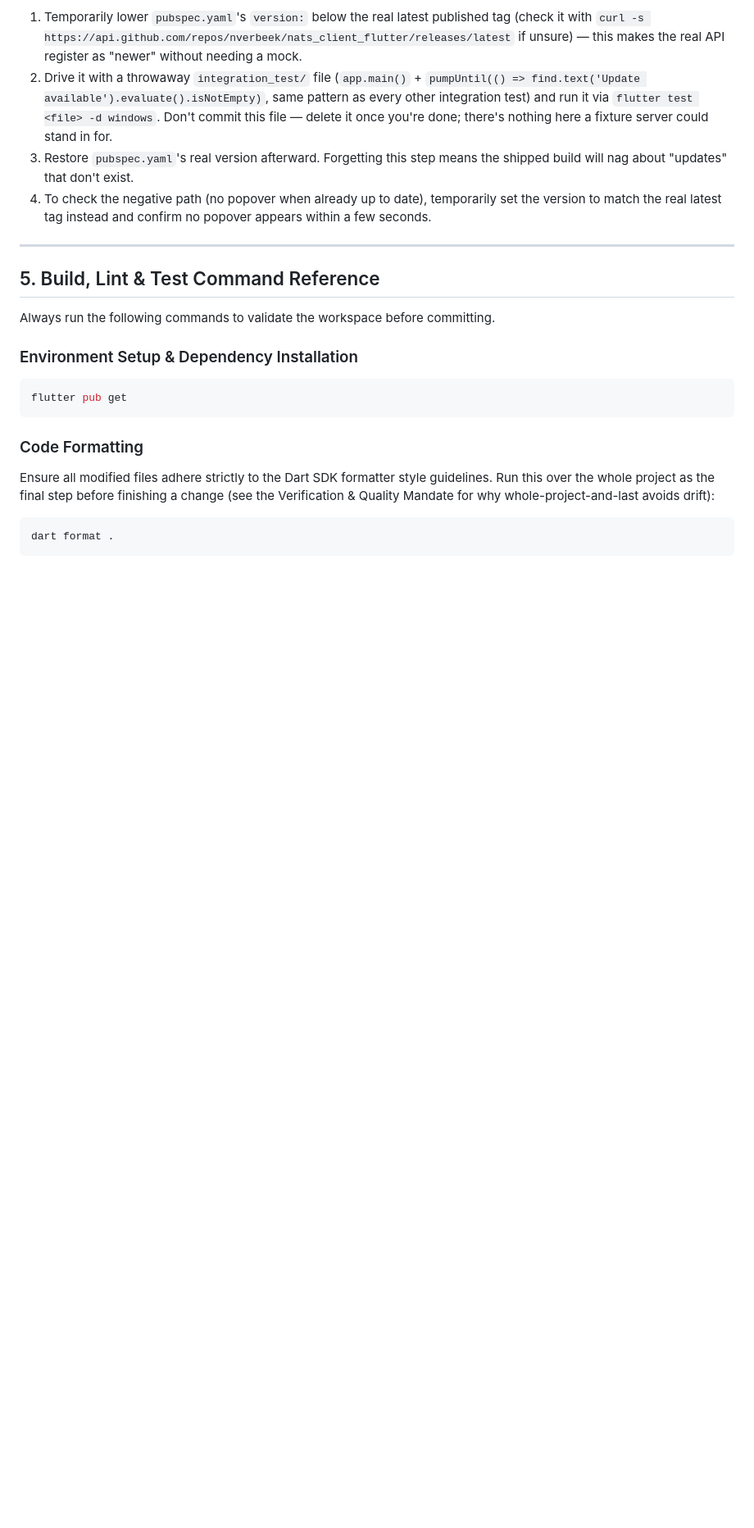
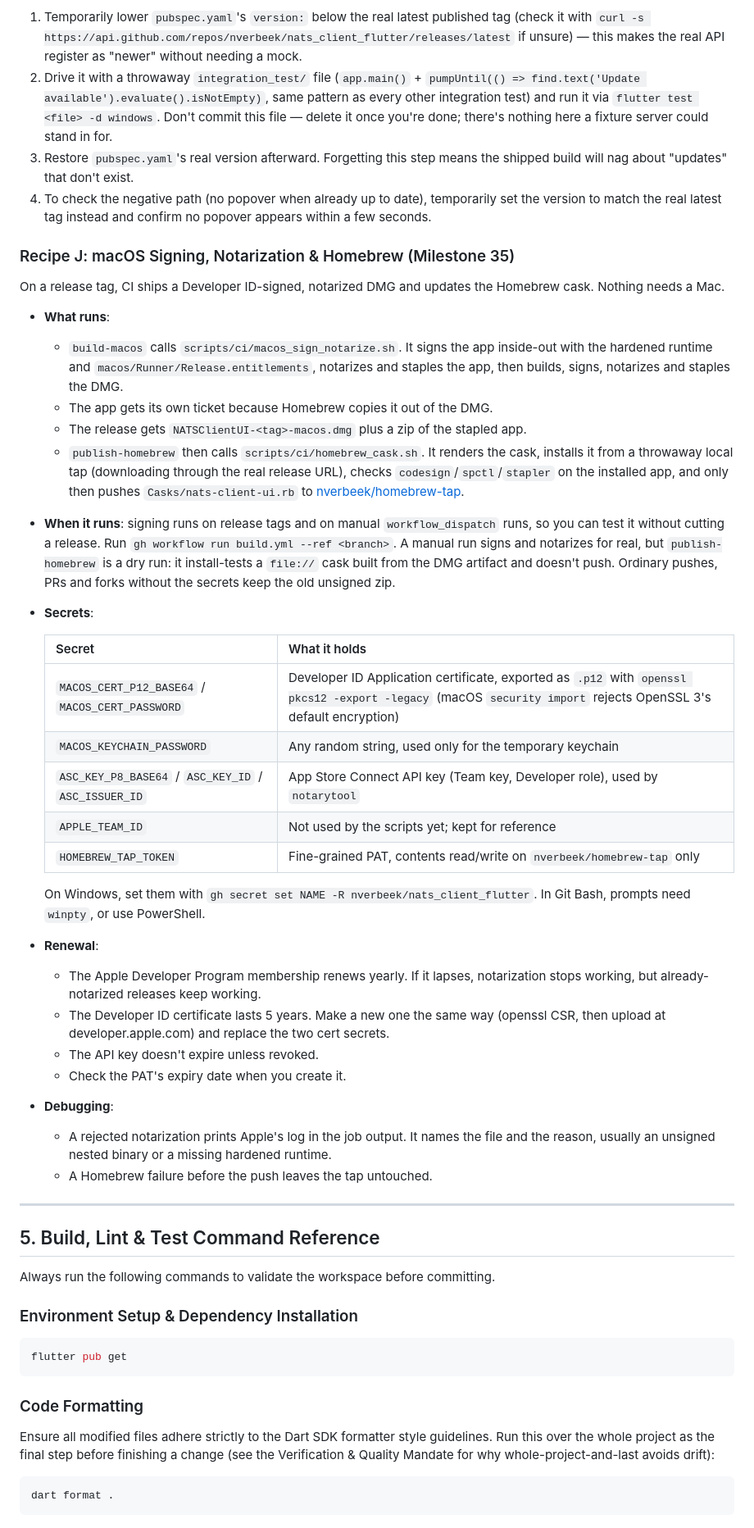
Before and after one commit to nverbeek/nats_client_flutter, a Markdown page: AGENTS.md, the part around one of its changes. Shown at 82% size. GitHub-like rendering; blank space fills up the shorter version.

```diff
--- a/AGENTS.md
+++ b/AGENTS.md
@@ -286,6 +288,35 @@ A first-connect TLS failure (an untrusted server certificate) is handled in `nat
 3. Restore `pubspec.yaml`'s real version afterward. Forgetting this step means the shipped build will nag about "updates" that don't exist.
 4. To check the negative path (no popover when already up to date), temporarily set the version to match the real latest tag instead and confirm no popover appears within a few seconds.
 
+### Recipe J: macOS Signing, Notarization & Homebrew (Milestone 35)
+On a release tag, CI ships a Developer ID-signed, notarized DMG and updates the Homebrew cask. Nothing needs a Mac.
+
+- **What runs**:
+  - `build-macos` calls `scripts/ci/macos_sign_notarize.sh`. It signs the app inside-out with the hardened runtime and `macos/Runner/Release.entitlements`, notarizes and staples the app, then builds, signs, notarizes and staples the DMG.
+  - The app gets its own ticket because Homebrew copies it out of the DMG.
+  - The release gets `NATSClientUI-<tag>-macos.dmg` plus a zip of the stapled app.
+  - `publish-homebrew` then calls `scripts/ci/homebrew_cask.sh`. It renders the cask, installs it from a throwaway local tap (downloading through the real release URL), checks `codesign`/`spctl`/`stapler` on the installed app, and only then pushes `Casks/nats-client-ui.rb` to [nverbeek/homebrew-tap](https://github.com/nverbeek/homebrew-tap).
+- **When it runs**: signing runs on release tags and on manual `workflow_dispatch` runs, so you can test it without cutting a release. Run `gh workflow run build.yml --ref <branch>`. A manual run signs and notarizes for real, but `publish-homebrew` is a dry run: it install-tests a `file://` cask built from the DMG artifact and doesn't push. Ordinary pushes, PRs and forks without the secrets keep the old unsigned zip.
+- **Secrets**:
+
+  | Secret | What it holds |
+  |---|---|
+  | `MACOS_CERT_P12_BASE64` / `MACOS_CERT_PASSWORD` | Developer ID Application certificate, exported as `.p12` with `openssl pkcs12 -export -legacy` (macOS `security import` rejects OpenSSL 3's default encryption) |
+  | `MACOS_KEYCHAIN_PASSWORD` | Any random string, used only for the temporary keychain |
+  | `ASC_KEY_P8_BASE64` / `ASC_KEY_ID` / `ASC_ISSUER_ID` | App Store Connect API key (Team key, Developer role), used by `notarytool` |
+  | `APPLE_TEAM_ID` | Not used by the scripts yet; kept for reference |
+  | `HOMEBREW_TAP_TOKEN` | Fine-grained PAT, contents read/write on `nverbeek/homebrew-tap` only |
+
+  On Windows, set them with `gh secret set NAME -R nverbeek/nats_client_flutter`. In Git Bash, prompts need `winpty`, or use PowerShell.
+- **Renewal**:
+  - The Apple Developer Program membership renews yearly. If it lapses, notarization stops working, but already-notarized releases keep working.
+  - The Developer ID certificate lasts 5 years. Make a new one the same way (openssl CSR, then upload at developer.apple.com) and replace the two cert secrets.
+  - The API key doesn't expire unless revoked.
+  - Check the PAT's expiry date when you create it.
+- **Debugging**:
+  - A rejected notarization prints Apple's log in the job output. It names the file and the reason, usually an unsigned nested binary or a missing hardened runtime.
+  - A Homebrew failure before the push leaves the tap untouched.
+
 ---
 
 ## 5. Build, Lint & Test Command Reference
```
Also changed, not shown: other parts of AGENTS.md (+2 -0 lines), README.md (+9 -3 lines), ROADMAP.md (+6 -6 lines).
